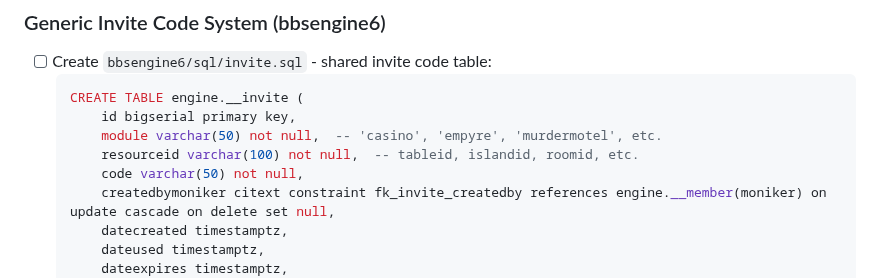
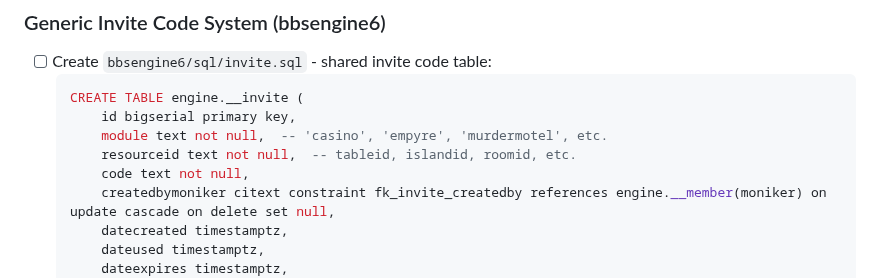
Before and after one commit to jonez734/zoid6, a Markdown page: TODO.md, the part around the change. GitHub-like rendering.

Commit message:
Change varchar to text in SQL schema per bbsengine6 conventions

````diff
--- a/TODO.md
+++ b/TODO.md
@@ -106,9 +106,9 @@ The `bed` daemon loads a router class dynamically via the `--router` argument. E
   ```sql
   CREATE TABLE engine.__invite (
       id bigserial primary key,
-      module varchar(50) not null,  -- 'casino', 'empyre', 'murdermotel', etc.
-      resourceid varchar(100) not null,  -- tableid, islandid, roomid, etc.
-      code varchar(50) not null,
+      module text not null,  -- 'casino', 'empyre', 'murdermotel', etc.
+      resourceid text not null,  -- tableid, islandid, roomid, etc.
+      code text not null,
       createdbymoniker citext constraint fk_invite_createdby references engine.__member(moniker) on update cascade on delete set null,
       datecreated timestamptz,
       dateused timestamptz,
````
